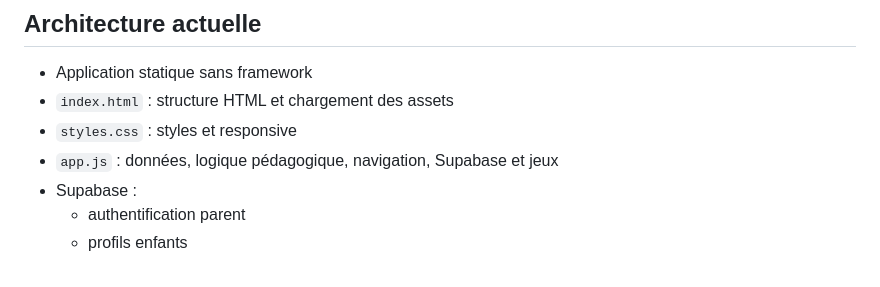
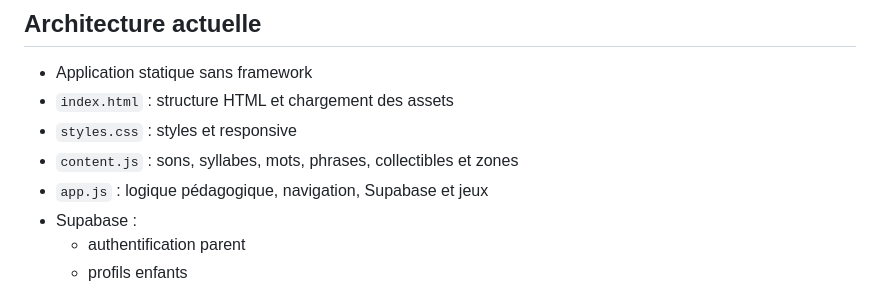
Before and after one commit to neggy-nettah/lecture-cp, a Markdown page: README.md, the part around the change. Drawn GitHub-style.

Commit message:
Document separate content architecture

```diff
--- a/README.md
+++ b/README.md
@@ -15,7 +15,8 @@ L'application privilégie la précision, la répétition espacée et la progress
 - Application statique sans framework
 - `index.html` : structure HTML et chargement des assets
 - `styles.css` : styles et responsive
-- `app.js` : données, logique pédagogique, navigation, Supabase et jeux
+- `content.js` : sons, syllabes, mots, phrases, collectibles et zones
+- `app.js` : logique pédagogique, navigation, Supabase et jeux
 - Supabase :
   - authentification parent
   - profils enfants
```
